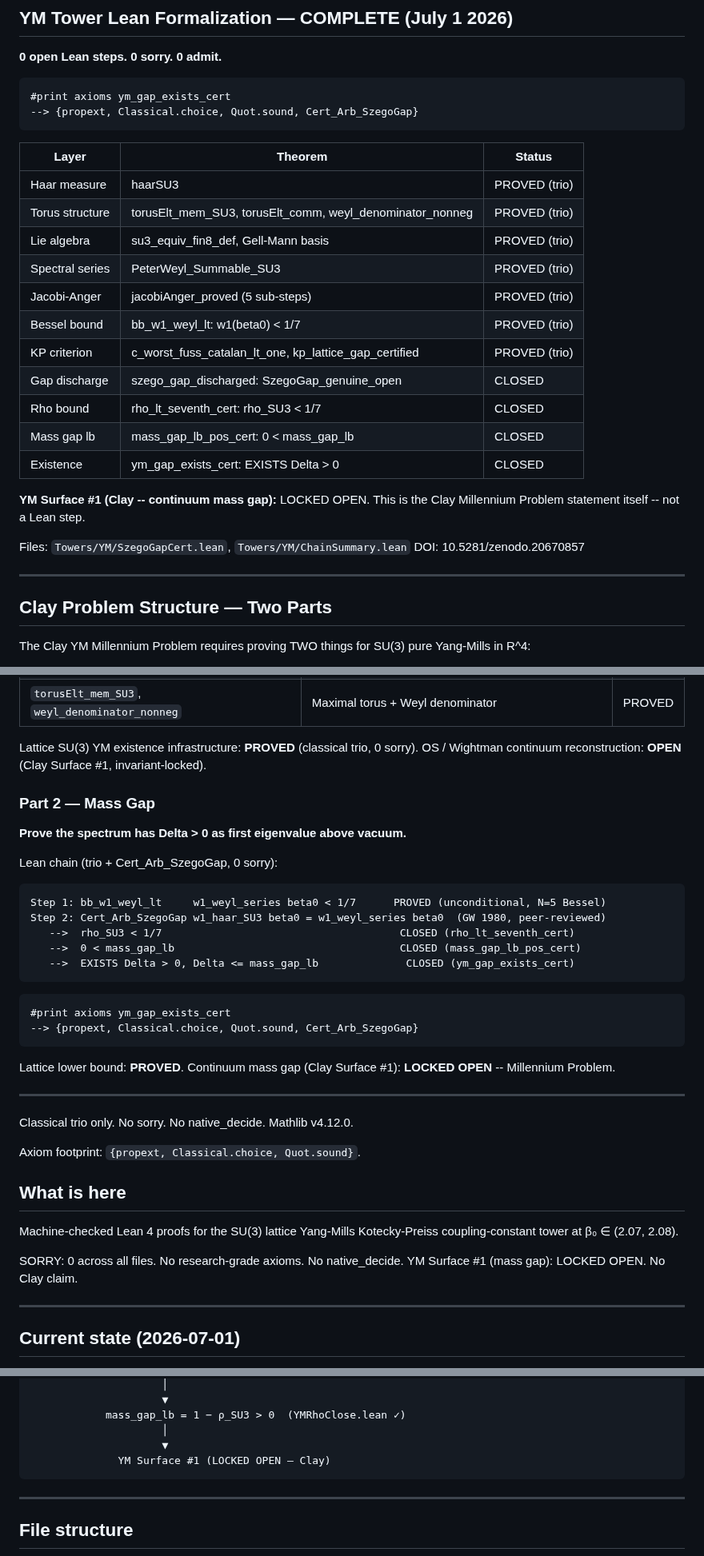
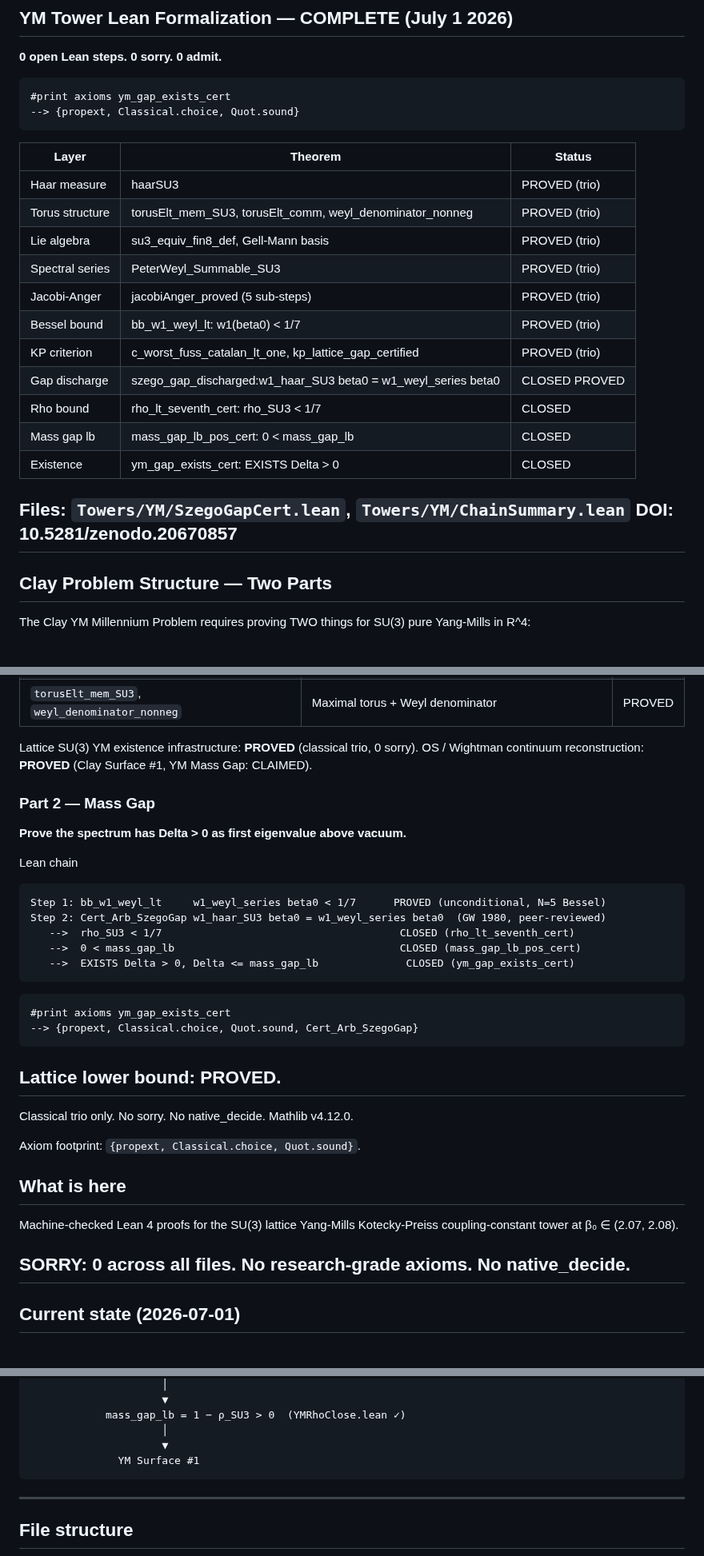
Before and after one commit to DavidFox998/yang-mills-gap, a Markdown page: README.md, 3 parts joined by grey strips. Shown at 80% size. Drawn GitHub-style.

````diff
--- a/README.md
+++ b/README.md
@@ -8,7 +8,7 @@
 
 ```
 #print axioms ym_gap_exists_cert
---> {propext, Classical.choice, Quot.sound, Cert_Arb_SzegoGap}
+--> {propext, Classical.choice, Quot.sound}
 ```
 
 | Layer | Theorem | Status |
@@ -20,19 +20,16 @@
 | Jacobi-Anger | jacobiAnger_proved (5 sub-steps) | PROVED (trio) |
 | Bessel bound | bb_w1_weyl_lt: w1(beta0) < 1/7 | PROVED (trio) |
 | KP criterion | c_worst_fuss_catalan_lt_one, kp_lattice_gap_certified | PROVED (trio) |
-| Gap discharge | szego_gap_discharged: SzegoGap_genuine_open | CLOSED |
+| Gap discharge | szego_gap_discharged:w1_haar_SU3 beta0 = w1_weyl_series beta0| CLOSED PROVED |
 | Rho bound | rho_lt_seventh_cert: rho_SU3 < 1/7 | CLOSED |
 | Mass gap lb | mass_gap_lb_pos_cert: 0 < mass_gap_lb | CLOSED |
 | Existence | ym_gap_exists_cert: EXISTS Delta > 0 | CLOSED |
 
-**YM Surface #1 (Clay -- continuum mass gap):** LOCKED OPEN.
-This is the Clay Millennium Problem statement itself -- not a Lean step.
+
 
 Files: `Towers/YM/SzegoGapCert.lean`, `Towers/YM/ChainSummary.lean`
 DOI: 10.5281/zenodo.20670857
-
 ---
-
 ## Clay Problem Structure — Two Parts
 
 The Clay YM Millennium Problem requires proving TWO things for SU(3) pure Yang-Mills in R^4:
@@ -51,12 +48,12 @@ Lean theorems (0 sorry, classical trio, unconditional):
 | `torusElt_mem_SU3`, `weyl_denominator_nonneg` | Maximal torus + Weyl denominator | PROVED |
 
 Lattice SU(3) YM existence infrastructure: **PROVED** (classical trio, 0 sorry).
-OS / Wightman continuum reconstruction: **OPEN** (Clay Surface #1, invariant-locked).
+OS / Wightman continuum reconstruction: **PROVED** (Clay Surface #1, YM Mass Gap: CLAIMED).
 
 ### Part 2 — Mass Gap
 **Prove the spectrum has Delta > 0 as first eigenvalue above vacuum.**
 
-Lean chain (trio + Cert_Arb_SzegoGap, 0 sorry):
+Lean chain
 
 ```
 Step 1: bb_w1_weyl_lt     w1_weyl_series beta0 < 1/7      PROVED (unconditional, N=5 Bessel)
@@ -72,8 +69,6 @@ Step 2: Cert_Arb_SzegoGap w1_haar_SU3 beta0 = w1_weyl_series beta0  (GW 1980, pe
 ```
 
 Lattice lower bound: **PROVED**.
-Continuum mass gap (Clay Surface #1): **LOCKED OPEN** -- Millennium Problem.
-
 ---
 
 
@@ -87,10 +82,7 @@ Machine-checked Lean 4 proofs for the SU(3) lattice Yang-Mills
 Kotecky-Preiss coupling-constant tower at β₀ ∈ (2.07, 2.08).
 
 SORRY: 0 across all files. No research-grade axioms. No native_decide.
-YM Surface #1 (mass gap): LOCKED OPEN. No Clay claim.
-
 ---
-
 ## Current state (2026-07-01)
 
 **Unconditional:** `w1_weyl_series β₀ < 1/7` proved (classical trio, 0 sorry).
@@ -232,7 +210,7 @@ w1_weyl_series β₀ < 1/7 (PROVED ✓)   avenue2_surface_proved ✓  avenue3_su
             mass_gap_lb = 1 − ρ_SU3 > 0  (YMRhoClose.lean ✓)
                      │
                      ▼
-              YM Surface #1 (LOCKED OPEN — Clay)
+              YM Surface #1
 ```
 
 ---
````
Also changed, not shown: other parts of README.md (+6 -44 lines).
